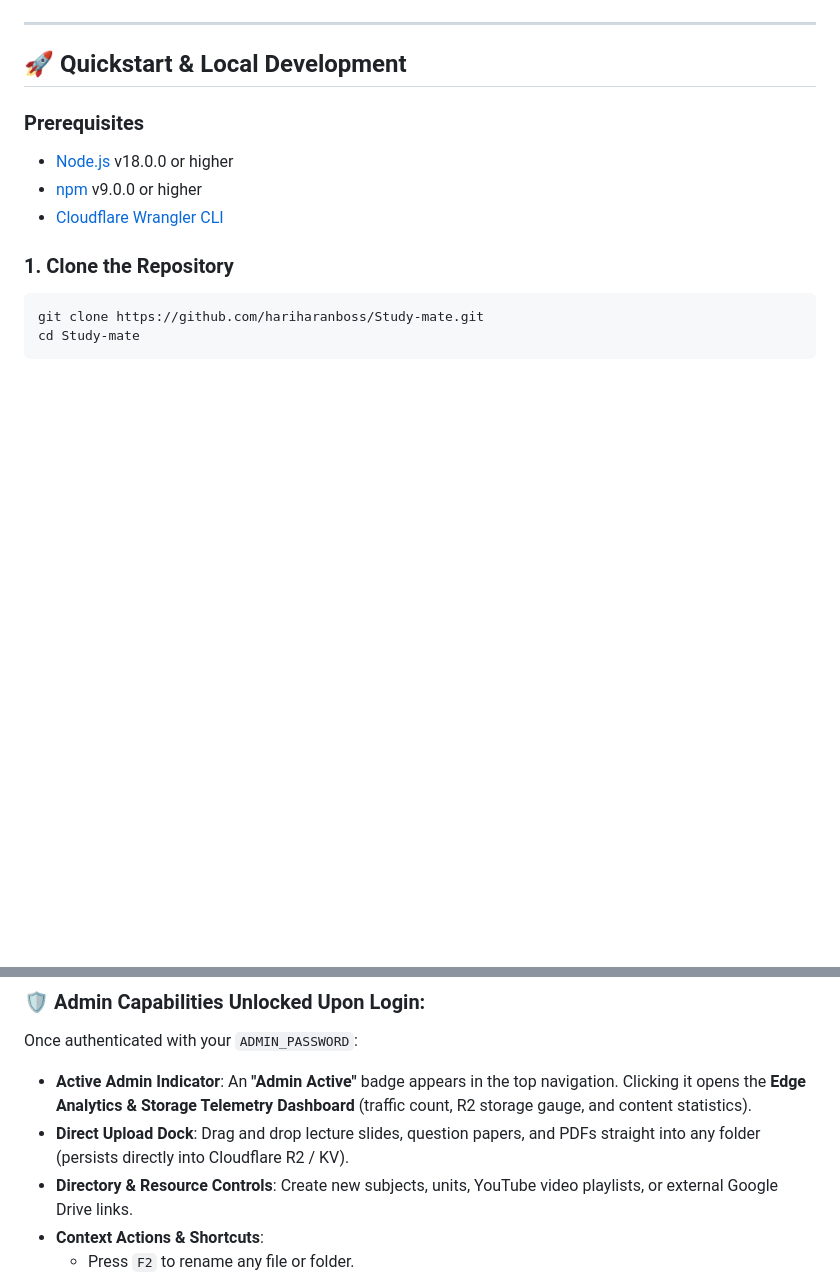
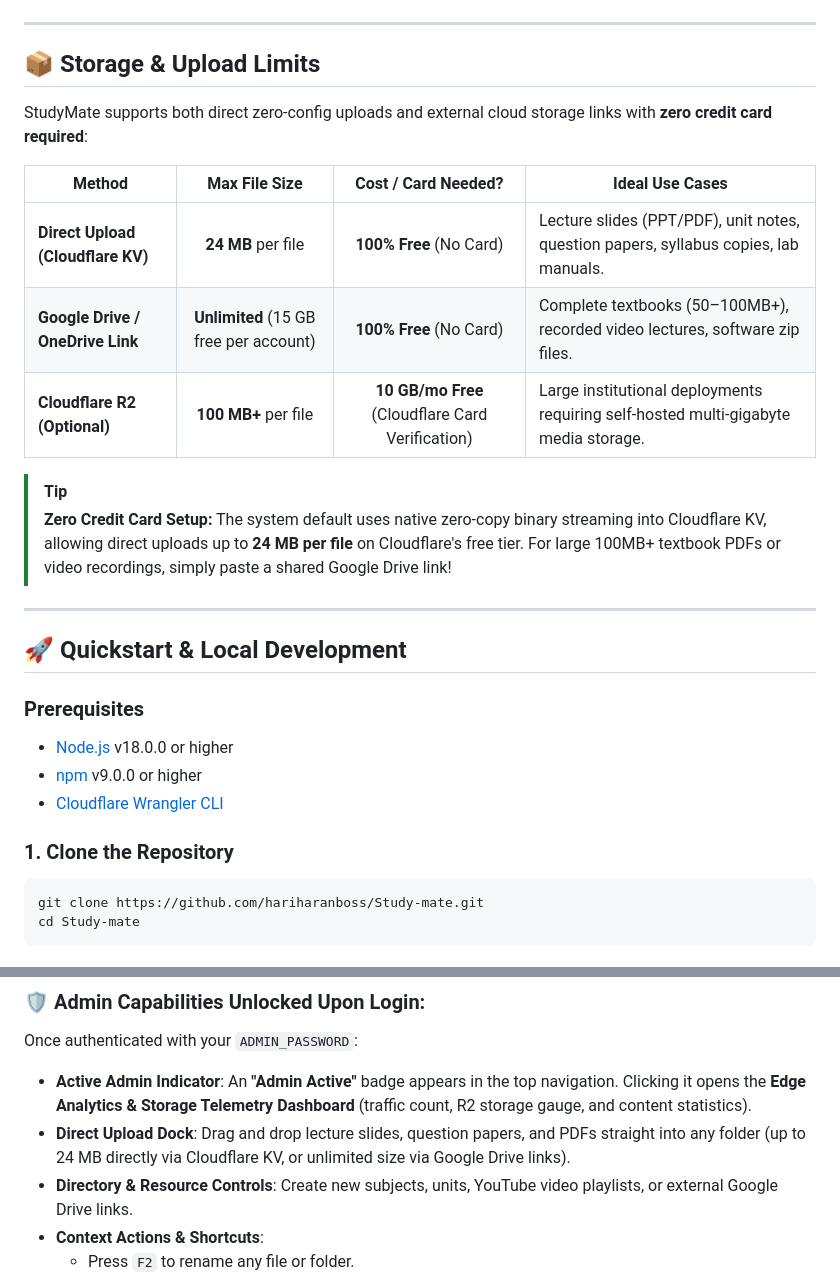
Before and after one commit to Boobesh-ir-23/Study-mate, a Markdown page: README.md, 2 parts joined by grey strips. GitHub-like rendering; blank space fills up the shorter version.

Commit message:
docs: document 24MB Cloudflare KV upload limit and zero-card setup in README

````diff
--- a/README.md
+++ b/README.md
@@ -49,4 +49,19 @@ flowchart TD
 ```
+
+---
+
+## 📦 Storage & Upload Limits
+
+StudyMate supports both direct zero-config uploads and external cloud storage links with **zero credit card required**:
+
+| Method | Max File Size | Cost / Card Needed? | Ideal Use Cases |
+|---|:---:|:---:|---|
+| **Direct Upload (Cloudflare KV)** | **24 MB** per file | **100% Free** (No Card) | Lecture slides (PPT/PDF), unit notes, question papers, syllabus copies, lab manuals. |
+| **Google Drive / OneDrive Link** | **Unlimited** (15 GB free per account) | **100% Free** (No Card) | Complete textbooks (50–100MB+), recorded video lectures, software zip files. |
+| **Cloudflare R2 (Optional)** | **100 MB+** per file | **10 GB/mo Free** (Cloudflare Card Verification) | Large institutional deployments requiring self-hosted multi-gigabyte media storage. |
+
+> [!TIP]
+> **Zero Credit Card Setup:** The system default uses native zero-copy binary streaming into Cloudflare KV, allowing direct uploads up to **24 MB per file** on Cloudflare's free tier. For large 100MB+ textbook PDFs or video recordings, simply paste a shared Google Drive link!
 
 ---
 
@@ -215,7 +230,7 @@ https://studymate.<your-subdomain>.workers.dev/?admin
 ### 🛡️ Admin Capabilities Unlocked Upon Login:
 Once authenticated with your `ADMIN_PASSWORD`:
 - **Active Admin Indicator**: An **"Admin Active"** badge appears in the top navigation. Clicking it opens the **Edge Analytics & Storage Telemetry Dashboard** (traffic count, R2 storage gauge, and content statistics).
-- **Direct Upload Dock**: Drag and drop lecture slides, question papers, and PDFs straight into any folder (persists directly into Cloudflare R2 / KV).
+- **Direct Upload Dock**: Drag and drop lecture slides, question papers, and PDFs straight into any folder (up to 24 MB directly via Cloudflare KV, or unlimited size via Google Drive links).
 - **Directory & Resource Controls**: Create new subjects, units, YouTube video playlists, or external Google Drive links.
 - **Context Actions & Shortcuts**:
   - Press `F2` to rename any file or folder.
````
Also changed, not shown: other parts of README.md (+2 -2 lines).
